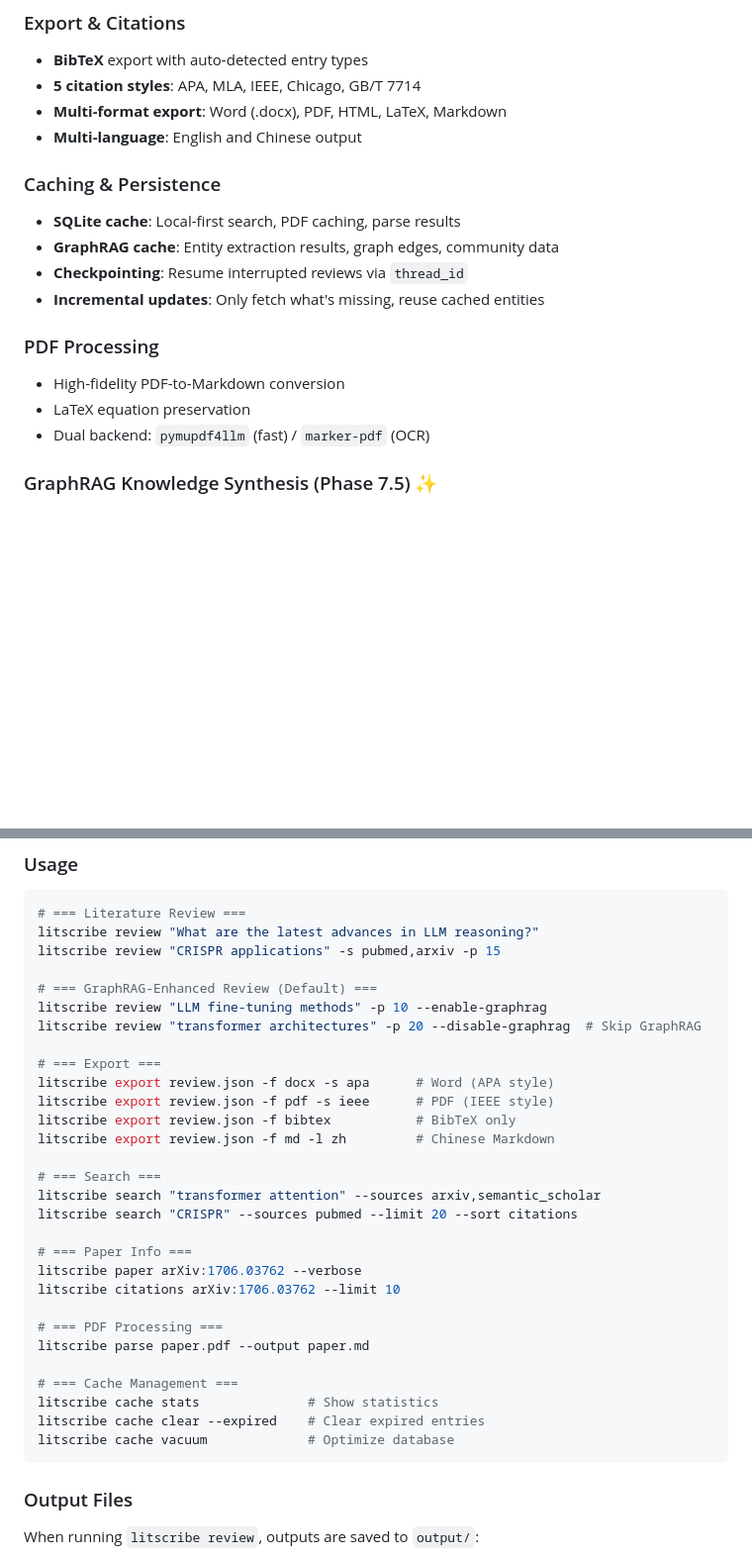
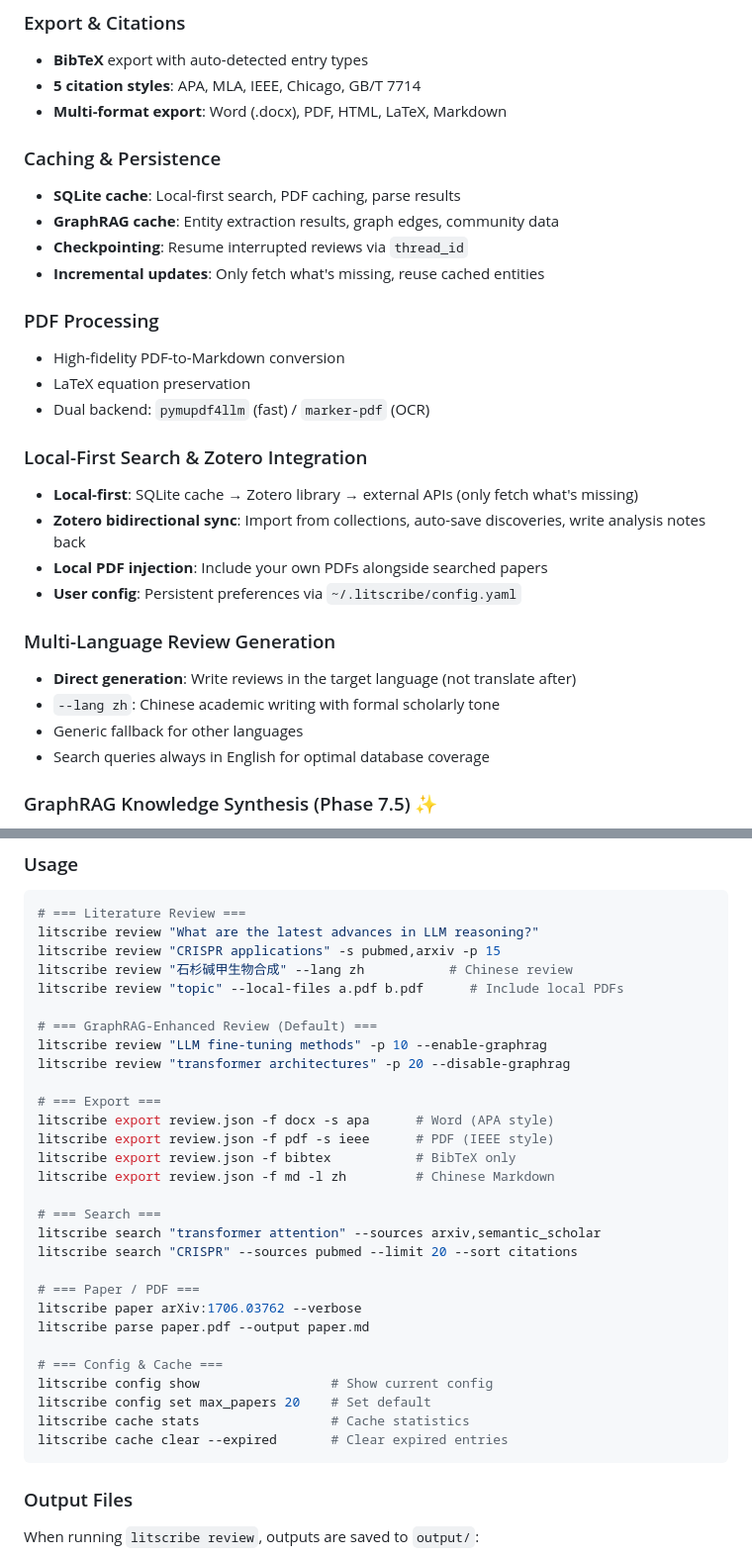
Before and after one commit to arnold117/LitScribe, a Markdown page: README.md, 2 parts joined by grey strips. Shown at 99% size. Rendered like a GitHub page; blank space fills up the shorter version.

````diff
--- a/README.md
+++ b/README.md
@@ -27,7 +27,6 @@ The goal of LitScribe is to act as a rigorous "Digital Scribe" for scholars—fa
 - **BibTeX** export with auto-detected entry types
 - **5 citation styles**: APA, MLA, IEEE, Chicago, GB/T 7714
 - **Multi-format export**: Word (.docx), PDF, HTML, LaTeX, Markdown
-- **Multi-language**: English and Chinese output
 
 ### Caching & Persistence
 - **SQLite cache**: Local-first search, PDF caching, parse results
@@ -39,6 +38,18 @@ The goal of LitScribe is to act as a rigorous "Digital Scribe" for scholars—fa
 - High-fidelity PDF-to-Markdown conversion
 - LaTeX equation preservation
 - Dual backend: `pymupdf4llm` (fast) / `marker-pdf` (OCR)
+
+### Local-First Search & Zotero Integration
+- **Local-first**: SQLite cache → Zotero library → external APIs (only fetch what's missing)
+- **Zotero bidirectional sync**: Import from collections, auto-save discoveries, write analysis notes back
+- **Local PDF injection**: Include your own PDFs alongside searched papers
+- **User config**: Persistent preferences via `~/.litscribe/config.yaml`
+
+### Multi-Language Review Generation
+- **Direct generation**: Write reviews in the target language (not translate after)
+- `--lang zh`: Chinese academic writing with formal scholarly tone
+- Generic fallback for other languages
+- Search queries always in English for optimal database coverage
 
 ### GraphRAG Knowledge Synthesis (Phase 7.5) ✨
 - **Entity extraction**: Automatic identification of methods, datasets, metrics, concepts
@@ -183,10 +194,12 @@ litscribe --help
 # === Literature Review ===
 litscribe review "What are the latest advances in LLM reasoning?"
 litscribe review "CRISPR applications" -s pubmed,arxiv -p 15
+litscribe review "石杉碱甲生物合成" --lang zh           # Chinese review
+litscribe review "topic" --local-files a.pdf b.pdf      # Include local PDFs
 
 # === GraphRAG-Enhanced Review (Default) ===
 litscribe review "LLM fine-tuning methods" -p 10 --enable-graphrag
-litscribe review "transformer architectures" -p 20 --disable-graphrag  # Skip GraphRAG
+litscribe review "transformer architectures" -p 20 --disable-graphrag
 
 # === Export ===
 litscribe export review.json -f docx -s apa      # Word (APA style)
@@ -198,17 +211,15 @@ litscribe export review.json -f md -l zh         # Chinese Markdown
 litscribe search "transformer attention" --sources arxiv,semantic_scholar
 litscribe search "CRISPR" --sources pubmed --limit 20 --sort citations
 
-# === Paper Info ===
+# === Paper / PDF ===
 litscribe paper arXiv:1706.03762 --verbose
-litscribe citations arXiv:1706.03762 --limit 10
-
-# === PDF Processing ===
 litscribe parse paper.pdf --output paper.md
 
-# === Cache Management ===
-litscribe cache stats              # Show statistics
-litscribe cache clear --expired    # Clear expired entries
-litscribe cache vacuum             # Optimize database
+# === Config & Cache ===
+litscribe config show                 # Show current config
+litscribe config set max_papers 20    # Set default
+litscribe cache stats                 # Cache statistics
+litscribe cache clear --expired       # Clear expired entries
 ```
 
 ### Output Files
````
Also changed, not shown: other parts of README.md (+6 -5 lines).
